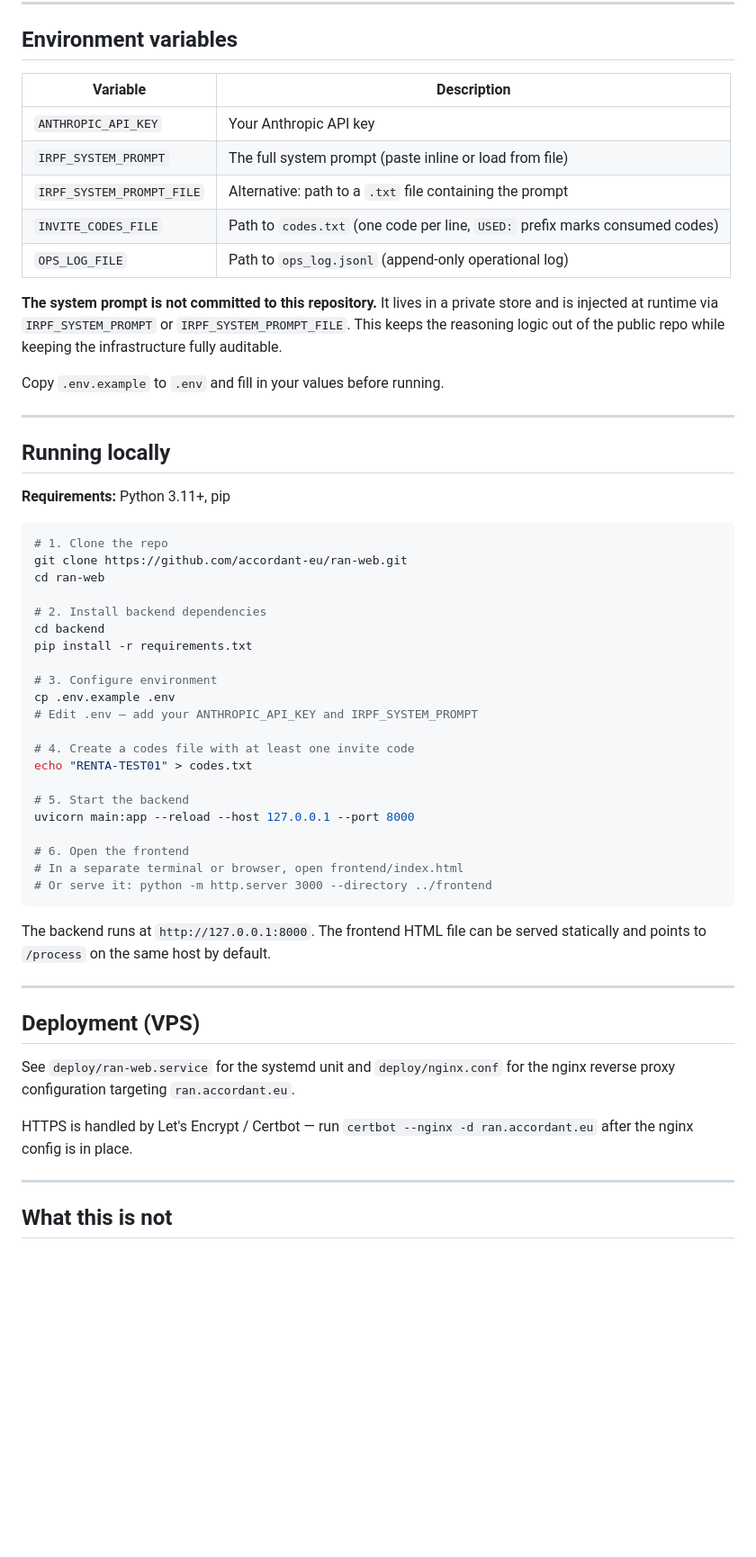
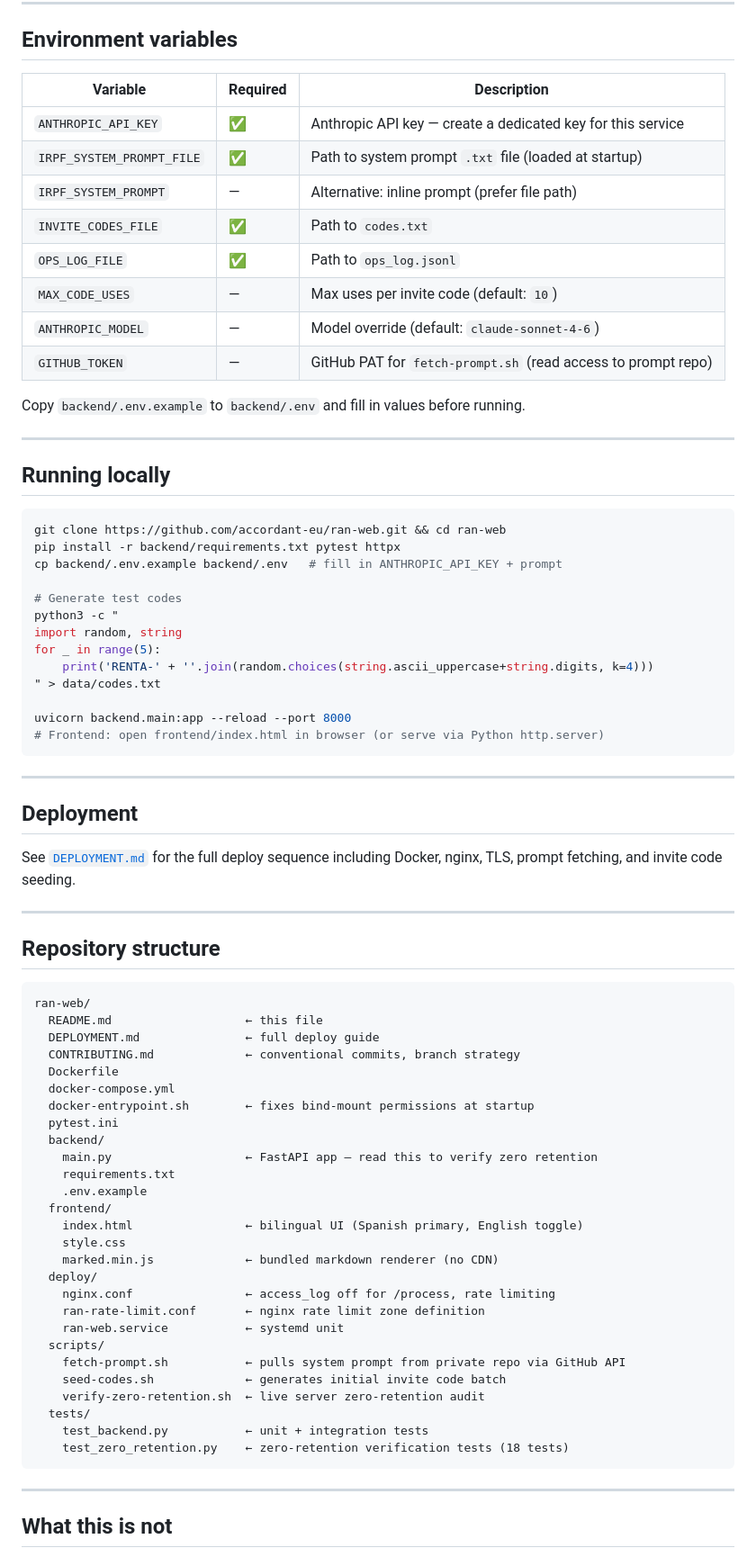
Before and after one commit to accordant-eu/ran-web, a Markdown page: README.md, the part around one of its changes. Shown at 90% size. Drawn GitHub-style; blank space fills up the shorter version.

````diff
--- a/README.md
+++ b/README.md
@@ -53,57 +149,78 @@ The architecture enforces zero-retention — not just policy. This code is inten
 
 ## Environment variables
 
-| Variable | Description |
-|---|---|
-| `ANTHROPIC_API_KEY` | Your Anthropic API key |
-| `IRPF_SYSTEM_PROMPT` | The full system prompt (paste inline or load from file) |
-| `IRPF_SYSTEM_PROMPT_FILE` | Alternative: path to a `.txt` file containing the prompt |
-| `INVITE_CODES_FILE` | Path to `codes.txt` (one code per line, `USED:` prefix marks consumed codes) |
-| `OPS_LOG_FILE` | Path to `ops_log.jsonl` (append-only operational log) |
+| Variable | Required | Description |
+|---|---|---|
+| `ANTHROPIC_API_KEY` | ✅ | Anthropic API key — create a dedicated key for this service |
+| `IRPF_SYSTEM_PROMPT_FILE` | ✅ | Path to system prompt `.txt` file (loaded at startup) |
+| `IRPF_SYSTEM_PROMPT` | — | Alternative: inline prompt (prefer file path) |
+| `INVITE_CODES_FILE` | ✅ | Path to `codes.txt` |
+| `OPS_LOG_FILE` | ✅ | Path to `ops_log.jsonl` |
+| `MAX_CODE_USES` | — | Max uses per invite code (default: `10`) |
+| `ANTHROPIC_MODEL` | — | Model override (default: `claude-sonnet-4-6`) |
+| `GITHUB_TOKEN` | — | GitHub PAT for `fetch-prompt.sh` (read access to prompt repo) |
 
-**The system prompt is not committed to this repository.** It lives in a private store and is injected at runtime via `IRPF_SYSTEM_PROMPT` or `IRPF_SYSTEM_PROMPT_FILE`. This keeps the reasoning logic out of the public repo while keeping the infrastructure fully auditable.
-
-Copy `.env.example` to `.env` and fill in your values before running.
+Copy `backend/.env.example` to `backend/.env` and fill in values before running.
 
 ---
 
 ## Running locally
 
-**Requirements:** Python 3.11+, pip
+```bash
+git clone https://github.com/accordant-eu/ran-web.git && cd ran-web
+pip install -r backend/requirements.txt pytest httpx
+cp backend/.env.example backend/.env   # fill in ANTHROPIC_API_KEY + prompt
 
-```bash
-# 1. Clone the repo
-git clone https://github.com/accordant-eu/ran-web.git
-cd ran-web
+# Generate test codes
+python3 -c "
+import random, string
+for _ in range(5):
+    print('RENTA-' + ''.join(random.choices(string.ascii_uppercase+string.digits, k=4)))
+" > data/codes.txt
 
-# 2. Install backend dependencies
-cd backend
-pip install -r requirements.txt
-
-# 3. Configure environment
-cp .env.example .env
-# Edit .env — add your ANTHROPIC_API_KEY and IRPF_SYSTEM_PROMPT
-
-# 4. Create a codes file with at least one invite code
-echo "RENTA-TEST01" > codes.txt
-
-# 5. Start the backend
-uvicorn main:app --reload --host 127.0.0.1 --port 8000
-
-# 6. Open the frontend
-# In a separate terminal or browser, open frontend/index.html
-# Or serve it: python -m http.server 3000 --directory ../frontend
+uvicorn backend.main:app --reload --port 8000
+# Frontend: open frontend/index.html in browser (or serve via Python http.server)
 ```
-
-The backend runs at `http://127.0.0.1:8000`. The frontend HTML file can be served statically and points to `/process` on the same host by default.
 
 ---
 
-## Deployment (VPS)
+## Deployment
 
-See `deploy/ran-web.service` for the systemd unit and `deploy/nginx.conf` for the nginx reverse proxy configuration targeting `ran.accordant.eu`.
+See [`DEPLOYMENT.md`](DEPLOYMENT.md) for the full deploy sequence including Docker, nginx, TLS, prompt fetching, and invite code seeding.
 
-HTTPS is handled by Let's Encrypt / Certbot — run `certbot --nginx -d ran.accordant.eu` after the nginx config is in place.
+---
+
+## Repository structure
+
+```
+ran-web/
+  README.md                   ← this file
+  DEPLOYMENT.md               ← full deploy guide
+  CONTRIBUTING.md             ← conventional commits, branch strategy
+  Dockerfile
+  docker-compose.yml
+  docker-entrypoint.sh        ← fixes bind-mount permissions at startup
+  pytest.ini
+  backend/
+    main.py                   ← FastAPI app — read this to verify zero retention
+    requirements.txt
+    .env.example
+  frontend/
+    index.html                ← bilingual UI (Spanish primary, English toggle)
+    style.css
+    marked.min.js             ← bundled markdown renderer (no CDN)
+  deploy/
+    nginx.conf                ← access_log off for /process, rate limiting
+    ran-rate-limit.conf       ← nginx rate limit zone definition
+    ran-web.service           ← systemd unit
+  scripts/
+    fetch-prompt.sh           ← pulls system prompt from private repo via GitHub API
+    seed-codes.sh             ← generates initial invite code batch
+    verify-zero-retention.sh  ← live server zero-retention audit
+  tests/
+    test_backend.py           ← unit + integration tests
+    test_zero_retention.py    ← zero-retention verification tests (18 tests)
+```
 
 ---
 
````
Also changed, not shown: other parts of README.md (+130 -55 lines).
